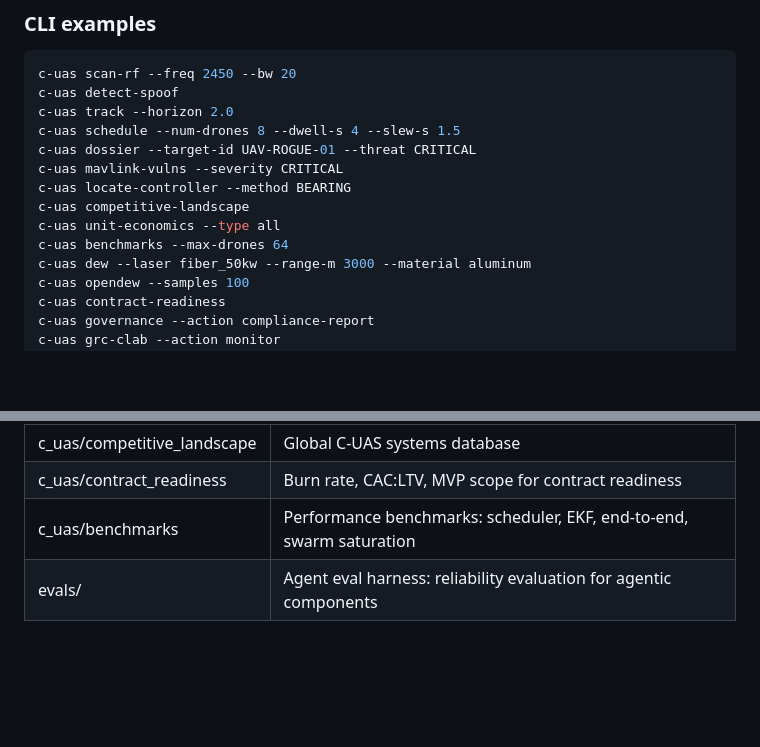
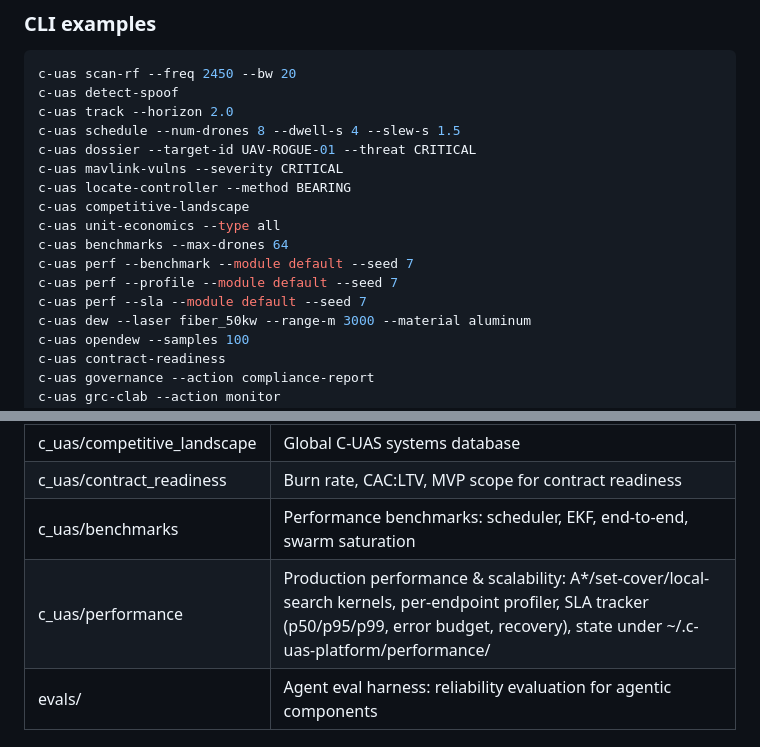
Before and after one commit to AAH20/Apex_C-UAS, a Markdown page: README.md, 2 parts joined by grey strips. GitHub-like rendering; blank space fills up the shorter version.

Commit message:
docs: add c-uas perf quick start and module table row

```diff
--- a/README.md
+++ b/README.md
@@ -106,6 +106,9 @@ c-uas locate-controller --method BEARING
 c-uas competitive-landscape
 c-uas unit-economics --type all
 c-uas benchmarks --max-drones 64
+c-uas perf --benchmark --module default --seed 7
+c-uas perf --profile --module default --seed 7
+c-uas perf --sla --module default --seed 7
 c-uas dew --laser fiber_50kw --range-m 3000 --material aluminum
 c-uas opendew --samples 100
 c-uas contract-readiness
@@ -281,6 +284,7 @@ from actual code execution or are labeled illustrative.
 | c_uas/competitive_landscape | Global C-UAS systems database |
 | c_uas/contract_readiness | Burn rate, CAC:LTV, MVP scope for contract readiness |
 | c_uas/benchmarks | Performance benchmarks: scheduler, EKF, end-to-end, swarm saturation |
+| c_uas/performance | Production performance & scalability: A*/set-cover/local-search kernels, per-endpoint profiler, SLA tracker (p50/p95/p99, error budget, recovery), state under ~/.c-uas-platform/performance/ |
 | evals/ | Agent eval harness: reliability evaluation for agentic components |
 
 ## License
```
